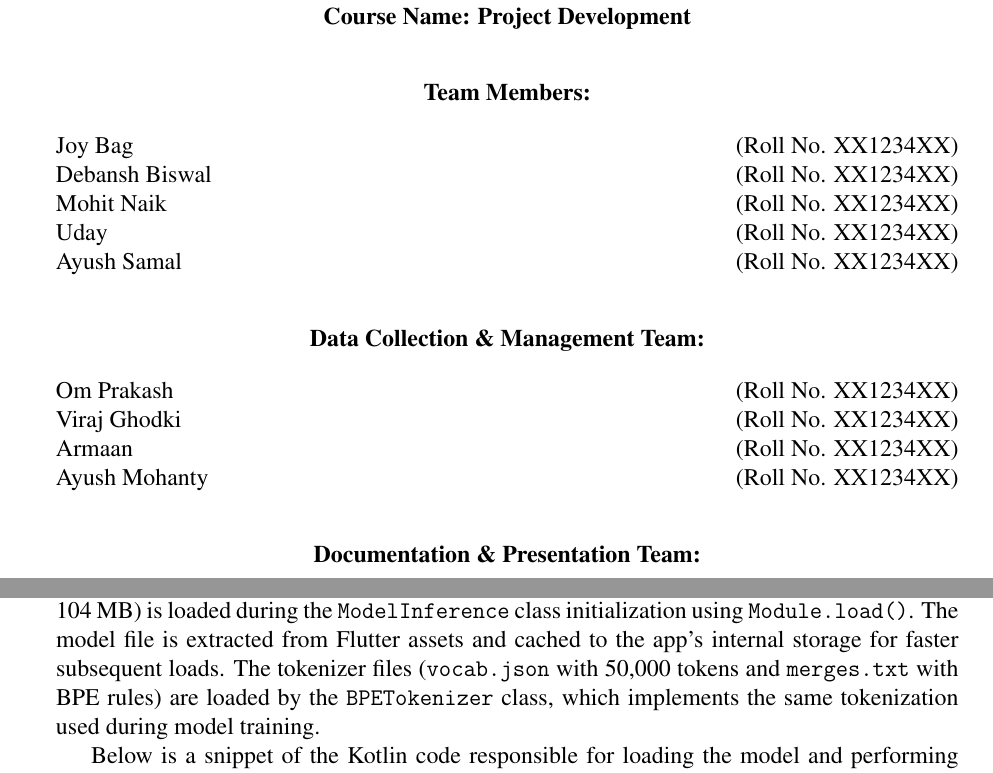
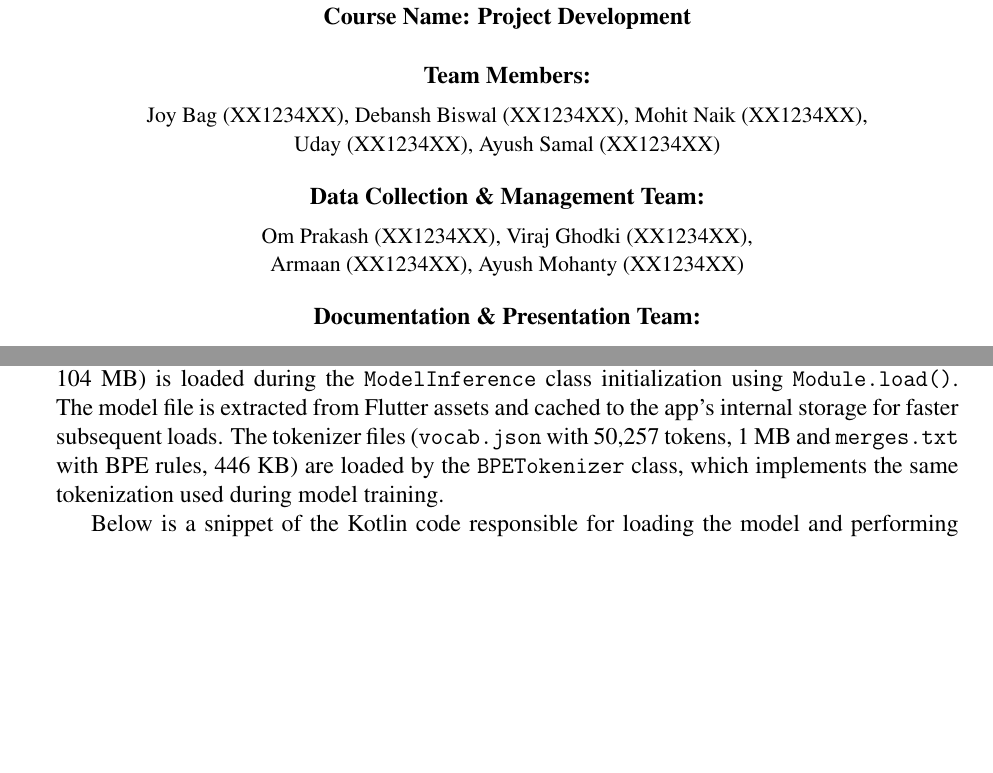
Before and after one commit to IntrosWorld/Texfile1, a LaTeX thesis (main.tex): two parts of pages 1 and 22 of 37 before the commit and two parts of pages 1 and 21 of 36 after it, joined at a grey line, cut so that both start at the same text, the shorter picture padded with empty space. Compiled offline with pdfLaTeX.

Commit message:
Fix title page overflow and correct vocabulary size
1. Title Page Layout Fixes:
   - Reduced logo scale from 0.8 to 0.6 to save vertical space
   - Added negative vspace at top to start higher on page
   - Reduced all vertical spacing (\\[2em] -> \\[1em] or smaller)
   - Reorganized team members into compact minipage format
   - Changed from individual lines to comma-separated inline format
   - Used \\vfill to push guide info to bottom properly
   - All content now fits on single page without overflow

2. Data Accuracy Corrections:
   - Fixed vocabulary size from 50,000 to 50,257 tokens (GPT-2 standard)
   - Added tokenizer file sizes: vocab.json (1 MB), merges.txt (446 KB)
   - Updated description to clarify GPT-2 tokenizer usage
   - Removed claim about "training" tokenizer (used standard GPT-2)

These changes ensure:
- Professional single-page title layout
- Accurate technical specifications matching FarmerAI repository
- Properly sized team member sections without overflow
- Verified data from actual implementation

```diff
--- a/main.tex
+++ b/main.tex
@@ -71,13 +66,0 @@
-        \textbf{Course Code: XYZ \\ Course Name: Project Development}\\[2em]
-        \textbf{Team Members:}\\[1em]
-        Joy Bag \hfill (Roll No. XX1234XX)\\
-        Debansh Biswal \hfill (Roll No. XX1234XX)\\
-        Mohit Naik \hfill (Roll No. XX1234XX)\\
-        Uday \hfill (Roll No. XX1234XX)\\
-        Ayush Samal \hfill (Roll No. XX1234XX)\\[2em]
-        \textbf{Data Collection \& Management Team:}\\[1em]
-        Om Prakash \hfill (Roll No. XX1234XX)\\
-        Viraj Ghodki \hfill (Roll No. XX1234XX)\\
-        Armaan \hfill (Roll No. XX1234XX)\\
-        Ayush Mohanty \hfill (Roll No. XX1234XX)\\[2em]
-        \textbf{Documentation \& Presentation Team:}\\[1em]
@@ -88,3 +72,27 @@
+        \textbf{Course Code: XYZ \\ Course Name: Project Development}\\[1.5em]
+
+        \begin{minipage}{0.9\textwidth}
+        \centering
+        \textbf{Team Members:}\\[0.5em]
+        {\small
+        Joy Bag (XX1234XX), Debansh Biswal (XX1234XX), Mohit Naik (XX1234XX),\\
+        Uday (XX1234XX), Ayush Samal (XX1234XX)
+        }\\[1em]
+
+        \textbf{Data Collection \& Management Team:}\\[0.5em]
+        {\small
+        Om Prakash (XX1234XX), Viraj Ghodki (XX1234XX),\\
+        Armaan (XX1234XX), Ayush Mohanty (XX1234XX)
+        }\\[1em]
+
+        \textbf{Documentation \& Presentation Team:}\\[0.5em]
+        {\small
+        Meer (XX1234XX), Aditya Singh (XX1234XX), Aditya Nayak (XX1234XX)
+        }
+        \end{minipage}
+
+        \vfill
+        \textbf{Guide:} Dr. Sobhan Kanti Dhara, Department of CSE, NIT Rourkela\\[1em]
         \textbf{2025}
     \end{center}
 \end{titlepage}
@@ -439,7 +447,7 @@ Deploying the model on mobile required conversion and optimization steps. Using
 The quantized TorchScript model (\texttt{model.pt}) along with the tokenizer files were then packaged into the Android app's assets. Memory-wise, when loaded, the model uses around 150--200 MB of RAM, which is acceptable for mid-tier phones (with 4 GB or more of RAM). We chose dynamic quantization (which only quantizes weights and computes activations in 32-bit) to avoid any accuracy loss in non-linear layers. More aggressive quantization (like full integer quantization) could further reduce size but would require more complex calibration.
 
 \section{Mobile App Integration}
-On the Android side, we integrated the PyTorch model using the \textit{PyTorch Android SDK}. In the app's native Kotlin code, the quantized TorchScript model (\texttt{farmer\_model\_torchscript.pt}, 104 MB) is loaded during the \texttt{ModelInference} class initialization using \texttt{Module.load()}. The model file is extracted from Flutter assets and cached to the app's internal storage for faster subsequent loads. The tokenizer files (\texttt{vocab.json} with 50,000 tokens and \texttt{merges.txt} with BPE rules) are loaded by the \texttt{BPETokenizer} class, which implements the same tokenization used during model training.
+On the Android side, we integrated the PyTorch model using the \textit{PyTorch Android SDK}. In the app's native Kotlin code, the quantized TorchScript model (\texttt{farmer\_model\_torchscript.pt}, 104 MB) is loaded during the \texttt{ModelInference} class initialization using \texttt{Module.load()}. The model file is extracted from Flutter assets and cached to the app's internal storage for faster subsequent loads. The tokenizer files (\texttt{vocab.json} with 50,257 tokens, 1 MB and \texttt{merges.txt} with BPE rules, 446 KB) are loaded by the \texttt{BPETokenizer} class, which implements the same tokenization used during model training.
 
 Below is a snippet of the Kotlin code responsible for loading the model and performing inference when a query is received (Listing~\ref{lst:inference}). The \texttt{ModelInference} class encapsulates the PyTorch \texttt{Module} and tokenizer, exposing a method \texttt{generateAnswer()} that implements auto-regressive text generation.
 
```
Also changed, not shown: main.tex (19 more changed lines).
